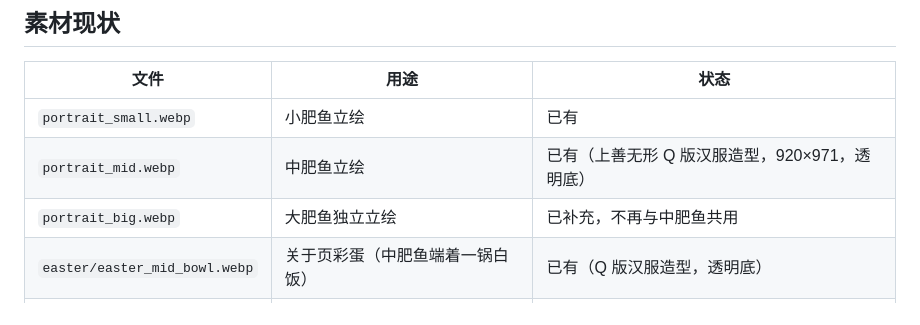
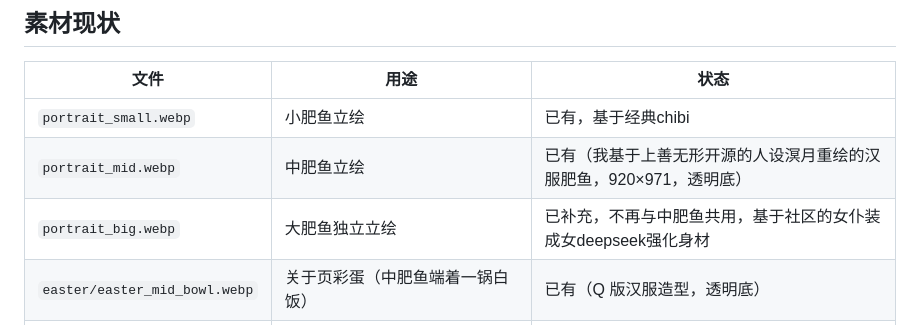
Before and after one commit to yes-a-hit/Fishing-the-fat-fish, a Markdown page: README.md, the part around the change. GitHub-like rendering.

```diff
--- a/README.md
+++ b/README.md
@@ -460,9 +460,9 @@ theme/custom_font="res://assets/fonts/game_sc.otf"
 
 | 文件 | 用途 | 状态 |
 |---|---|---|
-| `portrait_small.webp` | 小肥鱼立绘 | 已有 |
-| `portrait_mid.webp` | 中肥鱼立绘 | 已有（上善无形 Q 版汉服造型，920×971，透明底） |
-| `portrait_big.webp` | 大肥鱼独立立绘 | 已补充，不再与中肥鱼共用 |
+| `portrait_small.webp` | 小肥鱼立绘 | 已有，基于经典chibi |
+| `portrait_mid.webp` | 中肥鱼立绘 | 已有（我基于上善无形开源的人设溟月重绘的汉服肥鱼，920×971，透明底） |
+| `portrait_big.webp` | 大肥鱼独立立绘 | 已补充，不再与中肥鱼共用，基于社区的女仆装成女deepseek强化身材 |
 | `easter/easter_mid_bowl.webp` | 关于页彩蛋（中肥鱼端着一锅白饭） | 已有（Q 版汉服造型，透明底） |
 | `claude_hold.webp` | 陷阱鱼立绘、`claude` / `claude_sad` 结局图 | 已有（「Your account is on hold」+ 竖中指） |
 | `ending_true.webp` | `true_end` 齐人之福（真结局） | 已有（四个人挤在被窝里） |
```
